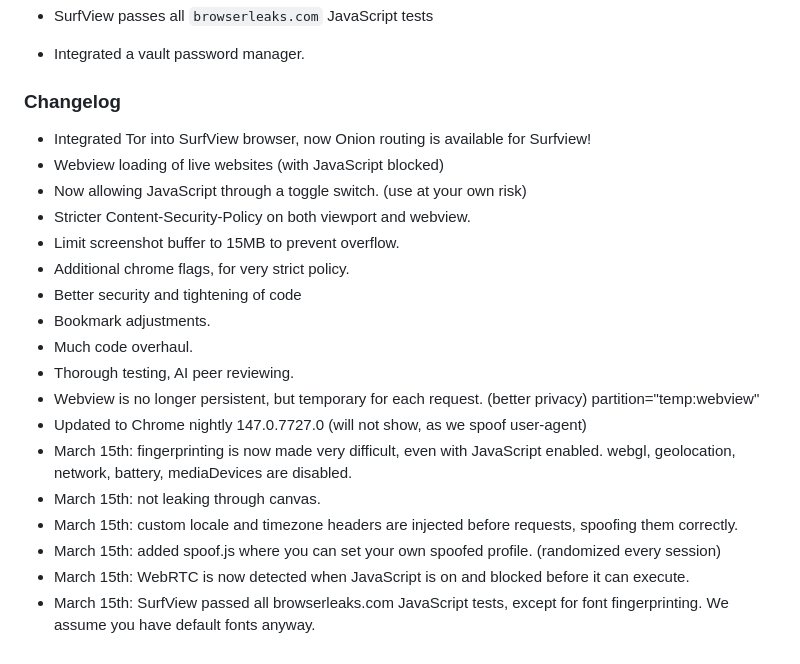
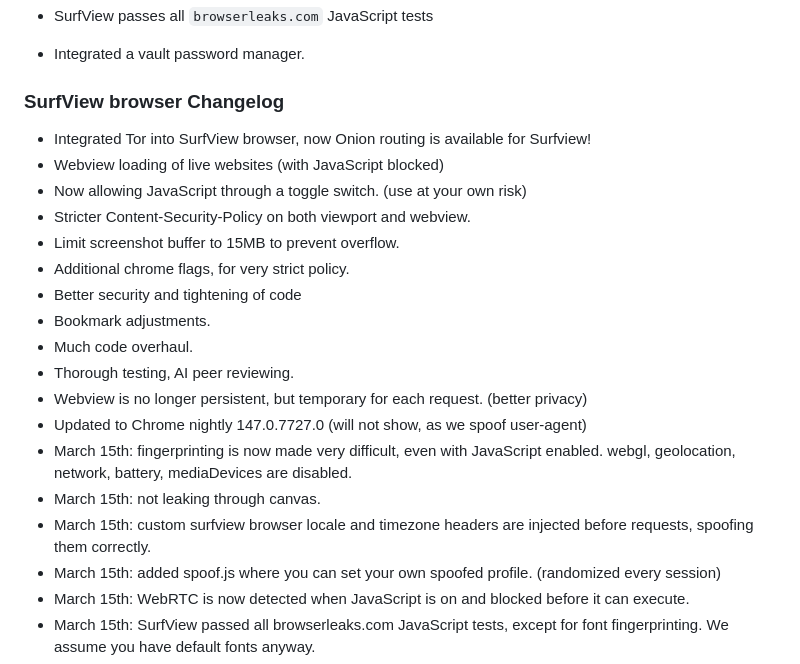
Before and after one commit to flaneurette/SurfView-Browser, a Markdown page: README.md, the part around the change. Rendered like a GitHub page.

Commit message:
Update: 2026-04-24 10:57

```diff
--- a/README.md
+++ b/README.md
@@ -54,7 +54,7 @@ When enabled it runs in a webview sandbox, which is very restricted by default.
 
 - Integrated a vault password manager.
 
-### Changelog
+### SurfView browser Changelog
 
 - Integrated Tor into SurfView browser, now Onion routing is available for Surfview!
 - Webview loading of live websites (with JavaScript blocked)
@@ -66,11 +66,11 @@ When enabled it runs in a webview sandbox, which is very restricted by default.
 - Bookmark adjustments.
 - Much code overhaul.
 - Thorough testing, AI peer reviewing.
-- Webview is no longer persistent, but temporary for each request. (better privacy) partition="temp:webview"
+- Webview is no longer persistent, but temporary for each request. (better privacy)
 - Updated to Chrome nightly 147.0.7727.0 (will not show, as we spoof user-agent)
 - March 15th: fingerprinting is now made very difficult, even with JavaScript enabled. webgl, geolocation, network, battery, mediaDevices are disabled.
 - March 15th: not leaking through canvas.
-- March 15th: custom locale and timezone headers are injected before requests, spoofing them correctly.
+- March 15th: custom surfview browser locale and timezone headers are injected before requests, spoofing them correctly.
 - March 15th: added spoof.js where you can set your own spoofed profile. (randomized every session)
 - March 15th: WebRTC is now detected when JavaScript is on and blocked before it can execute.
 - March 15th: SurfView passed all browserleaks.com JavaScript tests, except for font fingerprinting. We assume you have default fonts anyway.
```
